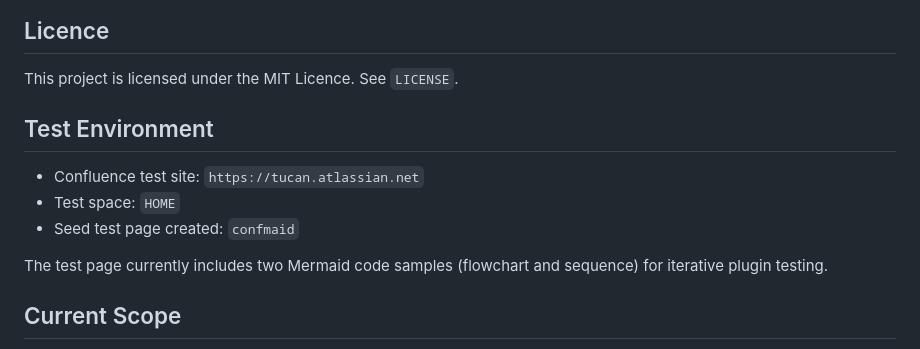
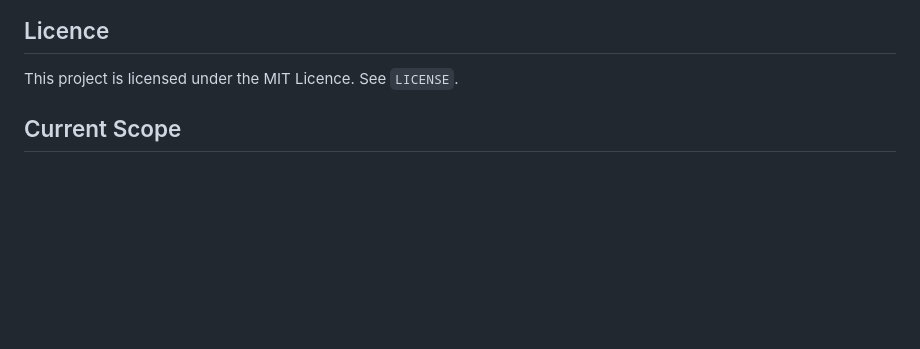
Before and after one commit to chris-gillatt/confmaid, a Markdown page: README.md, the part around the change. Rendered like a GitHub page; blank space fills up the shorter version.

Commit message:
Remove junk

```diff
--- a/README.md
+++ b/README.md
@@ -5,14 +5,6 @@ Confmaid is a Confluence Cloud Forge app project for authoring and rendering Mer
 ## Licence
 
 This project is licensed under the MIT Licence. See `LICENSE`.
-
-## Test Environment
-
-- Confluence test site: `https://tucan.atlassian.net`
-- Test space: `HOME`
-- Seed test page created: `confmaid`
-
-The test page currently includes two Mermaid code samples (flowchart and sequence) for iterative plugin testing.
 
 ## Current Scope
 
```
